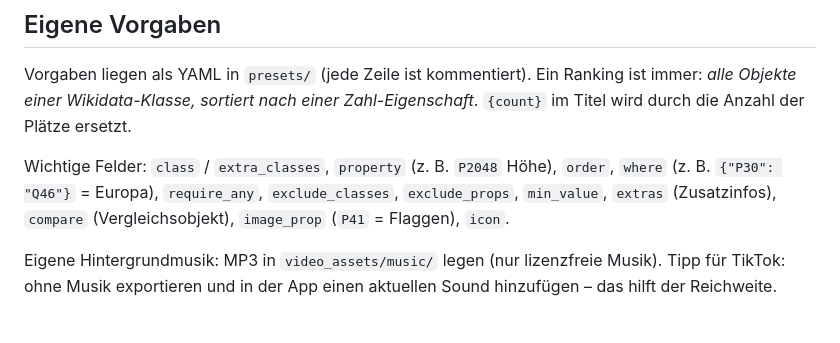
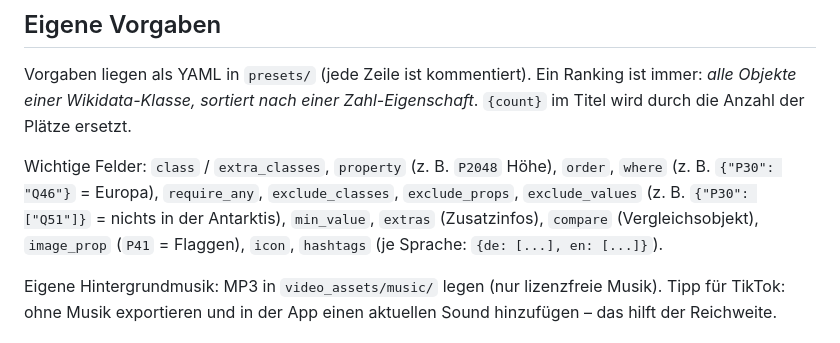
Before and after one commit to Poso47/CUDI, a Markdown page: README_VIDEO.md, the part around the change. Drawn GitHub-style.

Commit message:
Anleitung: Felder exclude_values und Hashtags je Sprache
Co-Authored-By: Claude Opus 5.5 <noreply@anthropic.com>
Claude-Session: https://claude.ai/code/session_01HKtgYTxjpFhJeTzdgDKGnq

```diff
--- a/README_VIDEO.md
+++ b/README_VIDEO.md
@@ -157,8 +157,9 @@ durch die Anzahl der Plätze ersetzt.
 
 Wichtige Felder: `class` / `extra_classes`, `property` (z. B. `P2048` Höhe), `order`,
 `where` (z. B. `{"P30": "Q46"}` = Europa), `require_any`, `exclude_classes`, `exclude_props`,
-`min_value`, `extras` (Zusatzinfos), `compare` (Vergleichsobjekt), `image_prop` (`P41` = Flaggen),
-`icon`.
+`exclude_values` (z. B. `{"P30": ["Q51"]}` = nichts in der Antarktis), `min_value`, `extras`
+(Zusatzinfos), `compare` (Vergleichsobjekt), `image_prop` (`P41` = Flaggen), `icon`, `hashtags`
+(je Sprache: `{de: [...], en: [...]}`).
 
 Eigene Hintergrundmusik: MP3 in `video_assets/music/` legen (nur lizenzfreie Musik). Tipp für
 TikTok: ohne Musik exportieren und in der App einen aktuellen Sound hinzufügen – das hilft der Reichweite.
```
